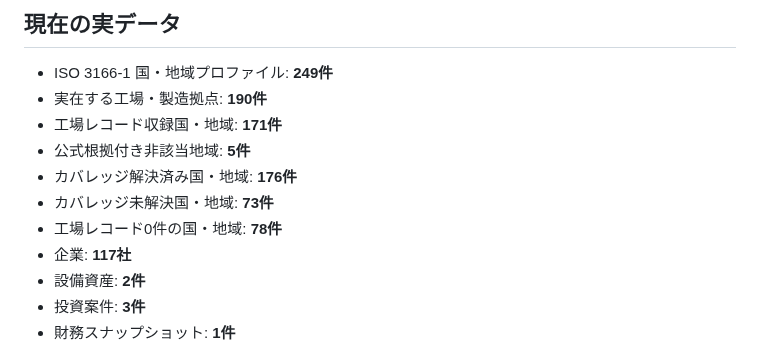
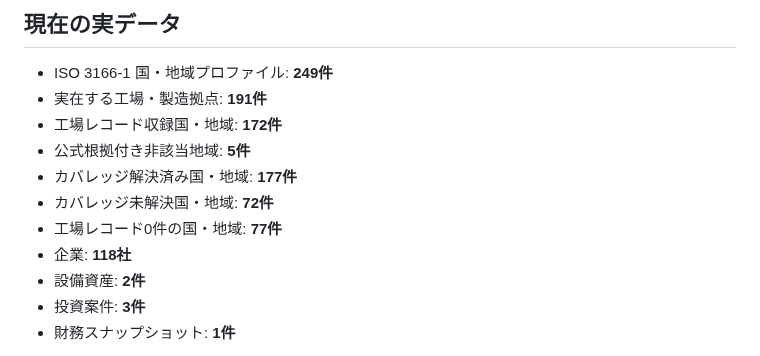
Before and after one commit to KAFKA2306/factory, a Markdown page: README.md, the part around the change. Rendered like a GitHub page.

Commit message:
Sync README coverage after Kiribati batch

```diff
--- a/README.md
+++ b/README.md
@@ -5,13 +5,13 @@
 ## 現在の実データ
 
 - ISO 3166-1 国・地域プロファイル: **249件**
-- 実在する工場・製造拠点: **190件**
-- 工場レコード収録国・地域: **171件**
+- 実在する工場・製造拠点: **191件**
+- 工場レコード収録国・地域: **172件**
 - 公式根拠付き非該当地域: **5件**
-- カバレッジ解決済み国・地域: **176件**
-- カバレッジ未解決国・地域: **73件**
-- 工場レコード0件の国・地域: **78件**
-- 企業: **117社**
+- カバレッジ解決済み国・地域: **177件**
+- カバレッジ未解決国・地域: **72件**
+- 工場レコード0件の国・地域: **77件**
+- 企業: **118社**
 - 設備資産: **2件**
 - 投資案件: **3件**
 - 財務スナップショット: **1件**
```
